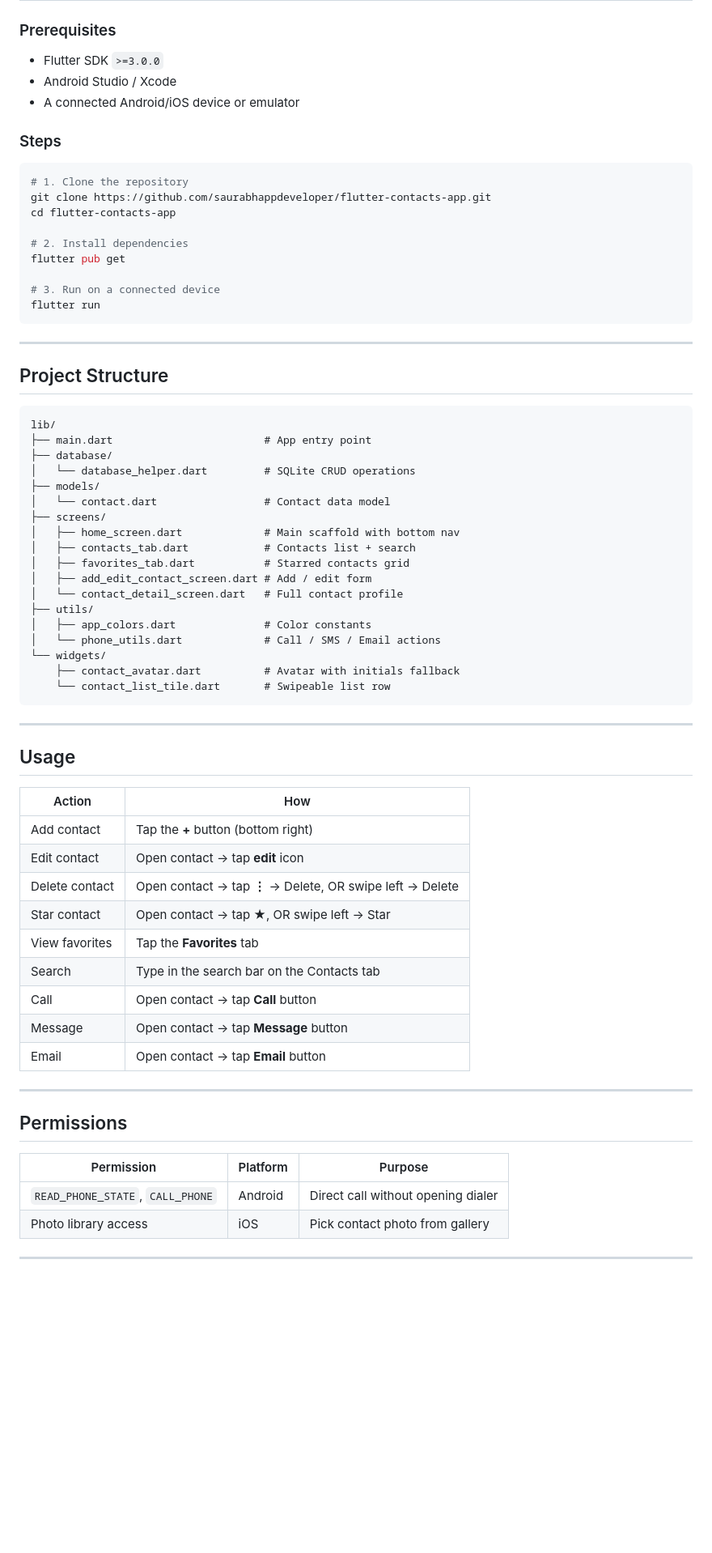
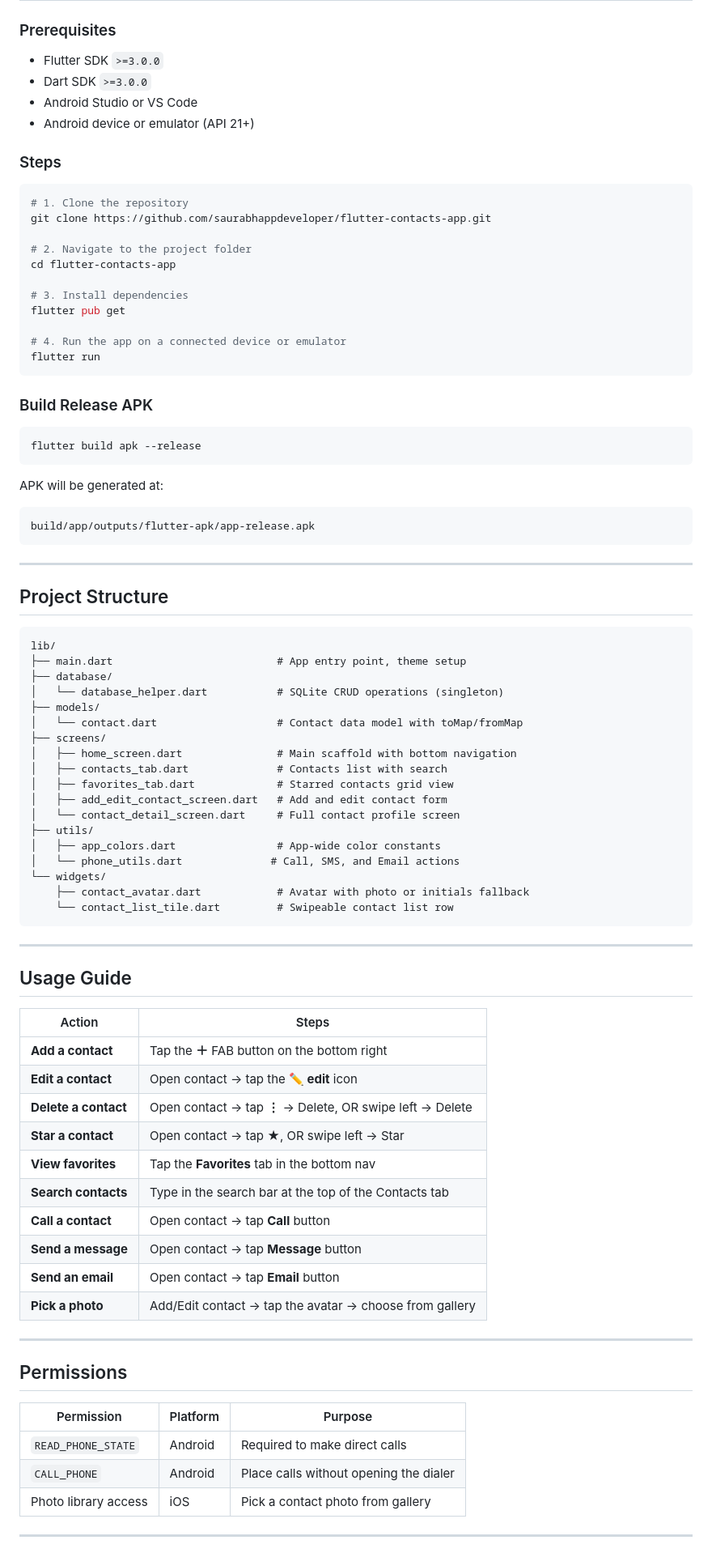
Before and after one commit to saurabhappdeveloper/flutter-contacts-app, a Markdown page: README.md, the part around one of its changes. Shown at 81% size. Drawn GitHub-style; blank space fills up the shorter version.

Commit message:
Update README with complete documentation

````diff
--- a/README.md
+++ b/README.md
@@ -52,21 +93,35 @@ A clean, fully-featured contacts manager built with Flutter and SQLite. Supports
 
 ### Prerequisites
 - Flutter SDK `>=3.0.0`
-- Android Studio / Xcode
-- A connected Android/iOS device or emulator
+- Dart SDK `>=3.0.0`
+- Android Studio or VS Code
+- Android device or emulator (API 21+)
 
 ### Steps
 
 ```bash
 # 1. Clone the repository
 git clone https://github.com/saurabhappdeveloper/flutter-contacts-app.git
+
+# 2. Navigate to the project folder
 cd flutter-contacts-app
 
-# 2. Install dependencies
+# 3. Install dependencies
 flutter pub get
 
-# 3. Run on a connected device
+# 4. Run the app on a connected device or emulator
 flutter run
+```
+
+### Build Release APK
+
+```bash
+flutter build apk --release
+```
+
+APK will be generated at:
+```
+build/app/outputs/flutter-apk/app-release.apk
 ```
 
 ---
@@ -75,40 +130,41 @@ flutter run
 
 ```
 lib/
-├── main.dart                        # App entry point
+├── main.dart                          # App entry point, theme setup
 ├── database/
-│   └── database_helper.dart         # SQLite CRUD operations
+│   └── database_helper.dart           # SQLite CRUD operations (singleton)
 ├── models/
-│   └── contact.dart                 # Contact data model
+│   └── contact.dart                   # Contact data model with toMap/fromMap
 ├── screens/
-│   ├── home_screen.dart             # Main scaffold with bottom nav
-│   ├── contacts_tab.dart            # Contacts list + search
-│   ├── favorites_tab.dart           # Starred contacts grid
-│   ├── add_edit_contact_screen.dart # Add / edit form
-│   └── contact_detail_screen.dart   # Full contact profile
+│   ├── home_screen.dart               # Main scaffold with bottom navigation
+│   ├── contacts_tab.dart              # Contacts list with search
+│   ├── favorites_tab.dart             # Starred contacts grid view
+│   ├── add_edit_contact_screen.dart   # Add and edit contact form
+│   └── contact_detail_screen.dart     # Full contact profile screen
 ├── utils/
-│   ├── app_colors.dart              # Color constants
-│   └── phone_utils.dart             # Call / SMS / Email actions
+│   ├── app_colors.dart                # App-wide color constants
+│   └── phone_utils.dart              # Call, SMS, and Email actions
 └── widgets/
-    ├── contact_avatar.dart          # Avatar with initials fallback
-    └── contact_list_tile.dart       # Swipeable list row
+    ├── contact_avatar.dart            # Avatar with photo or initials fallback
+    └── contact_list_tile.dart         # Swipeable contact list row
 ```
 
 ---
 
-## Usage
+## Usage Guide
 
-| Action | How |
-|--------|-----|
-| Add contact | Tap the **+** button (bottom right) |
-| Edit contact | Open contact → tap **edit** icon |
-| Delete contact | Open contact → tap **⋮** → Delete, OR swipe left → Delete |
-| Star contact | Open contact → tap **★**, OR swipe left → Star |
-| View favorites | Tap the **Favorites** tab |
-| Search | Type in the search bar on the Contacts tab |
-| Call | Open contact → tap **Call** button |
-| Message | Open contact → tap **Message** button |
-| Email | Open contact → tap **Email** button |
+| Action | Steps |
+|--------|-------|
+| **Add a contact** | Tap the **＋** FAB button on the bottom right |
+| **Edit a contact** | Open contact → tap the **✏️ edit** icon |
+| **Delete a contact** | Open contact → tap **⋮** → Delete, OR swipe left → Delete |
+| **Star a contact** | Open contact → tap **★**, OR swipe left → Star |
+| **View favorites** | Tap the **Favorites** tab in the bottom nav |
+| **Search contacts** | Type in the search bar at the top of the Contacts tab |
+| **Call a contact** | Open contact → tap **Call** button |
+| **Send a message** | Open contact → tap **Message** button |
+| **Send an email** | Open contact → tap **Email** button |
+| **Pick a photo** | Add/Edit contact → tap the avatar → choose from gallery |
 
 ---
 
@@ -116,8 +172,9 @@ lib/
 
 | Permission | Platform | Purpose |
 |-----------|----------|---------|
-| `READ_PHONE_STATE`, `CALL_PHONE` | Android | Direct call without opening dialer |
-| Photo library access | iOS | Pick contact photo from gallery |
+| `READ_PHONE_STATE` | Android | Required to make direct calls |
+| `CALL_PHONE` | Android | Place calls without opening the dialer |
+| Photo library access | iOS | Pick a contact photo from gallery |
 
 ---
 
````
Also changed, not shown: other parts of README.md (+88 -21 lines).
